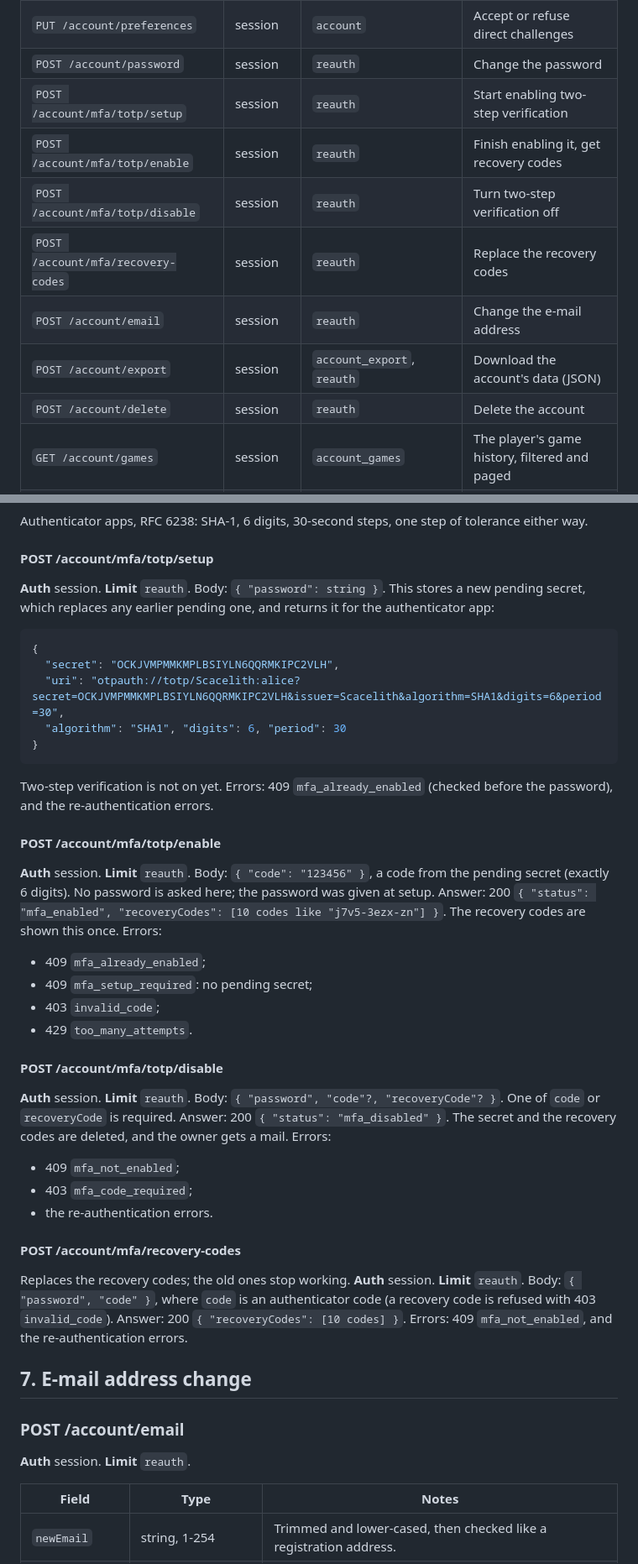
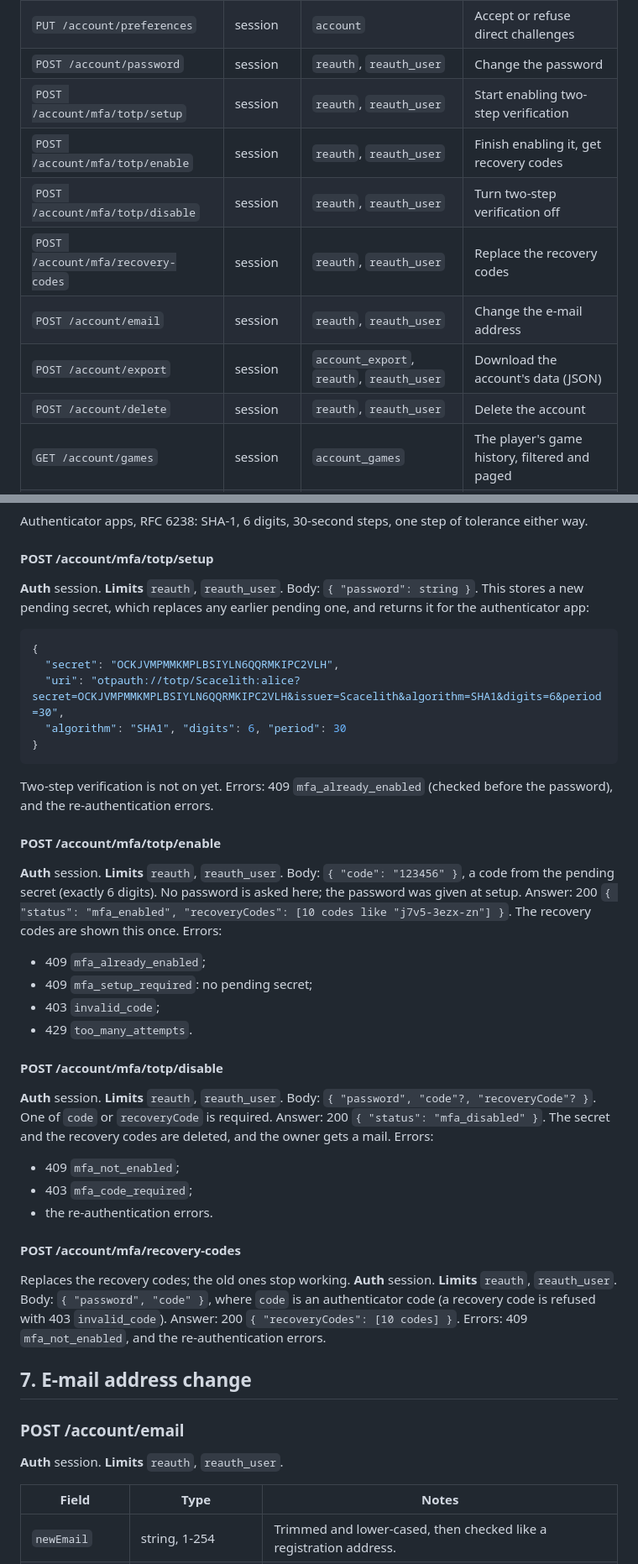
Before and after one commit to DarkCenobyte/scacelith-chess-server, a Markdown page: docs/API.md, 2 parts joined by grey strips. Shown at 84% size. GitHub-like rendering.

Commit message:
API.md: reauth_user on the account endpoints, the per-account code limit of the MFA step, rewrapped lines
Co-Authored-By: Claude Opus 5.5 <noreply@anthropic.com>
Claude-Session: https://claude.ai/code/session_013og5VEhunfZPgTMsbKLVv2

````diff
--- a/docs/API.md
+++ b/docs/API.md
@@ -370,14 +373,14 @@ Auth column:
 | `DELETE /auth/sessions/:id` | session | `sessions` | Sign out one device |
 | `GET /account/me` | session | `account` | The account, ratings, active sanctions |
 | `PUT /account/preferences` | session | `account` | Accept or refuse direct challenges |
-| `POST /account/password` | session | `reauth` | Change the password |
-| `POST /account/mfa/totp/setup` | session | `reauth` | Start enabling two-step verification |
-| `POST /account/mfa/totp/enable` | session | `reauth` | Finish enabling it, get recovery codes |
-| `POST /account/mfa/totp/disable` | session | `reauth` | Turn two-step verification off |
-| `POST /account/mfa/recovery-codes` | session | `reauth` | Replace the recovery codes |
-| `POST /account/email` | session | `reauth` | Change the e-mail address |
-| `POST /account/export` | session | `account_export`, `reauth` | Download the account's data (JSON) |
-| `POST /account/delete` | session | `reauth` | Delete the account |
+| `POST /account/password` | session | `reauth`, `reauth_user` | Change the password |
+| `POST /account/mfa/totp/setup` | session | `reauth`, `reauth_user` | Start enabling two-step verification |
+| `POST /account/mfa/totp/enable` | session | `reauth`, `reauth_user` | Finish enabling it, get recovery codes |
+| `POST /account/mfa/totp/disable` | session | `reauth`, `reauth_user` | Turn two-step verification off |
+| `POST /account/mfa/recovery-codes` | session | `reauth`, `reauth_user` | Replace the recovery codes |
+| `POST /account/email` | session | `reauth`, `reauth_user` | Change the e-mail address |
+| `POST /account/export` | session | `account_export`, `reauth`, `reauth_user` | Download the account's data (JSON) |
+| `POST /account/delete` | session | `reauth`, `reauth_user` | Delete the account |
 | `GET /account/games` | session | `account_games` | The player's game history, filtered and paged |
 | `GET /games/:id` | optional | `public_read` | A game record with its moves and clocks |
 | `GET /games/:id/pgn` | optional | `public_read` | The same game as a PGN file |
@@ -820,8 +826,9 @@ Authenticator apps, RFC 6238: SHA-1, 6 digits, 30-second steps, one step of tole
 
 #### POST /account/mfa/totp/setup
 
-**Auth** session. **Limit** `reauth`. Body: `{ "password": string }`. This stores a new pending
-secret, which replaces any earlier pending one, and returns it for the authenticator app:
+**Auth** session. **Limits** `reauth`, `reauth_user`. Body: `{ "password": string }`. This
+stores a new pending secret, which replaces any earlier pending one, and returns it for the
+authenticator app:
 
 ```json
 {
@@ -836,10 +843,10 @@ password), and the re-authentication errors.
 
 #### POST /account/mfa/totp/enable
 
-**Auth** session. **Limit** `reauth`. Body: `{ "code": "123456" }`, a code from the pending secret
-(exactly 6 digits). No password is asked here; the password was given at setup. Answer: 200
-`{ "status": "mfa_enabled", "recoveryCodes": [10 codes like "j7v5-3ezx-zn"] }`. The recovery codes
-are shown this once. Errors:
+**Auth** session. **Limits** `reauth`, `reauth_user`. Body: `{ "code": "123456" }`, a code from
+the pending secret (exactly 6 digits). No password is asked here; the password was given at
+setup. Answer: 200 `{ "status": "mfa_enabled", "recoveryCodes": [10 codes like "j7v5-3ezx-zn"] }`.
+The recovery codes are shown this once. Errors:
 
 - 409 `mfa_already_enabled`;
 - 409 `mfa_setup_required`: no pending secret;
@@ -848,9 +855,10 @@ are shown this once. Errors:
 
 #### POST /account/mfa/totp/disable
 
-**Auth** session. **Limit** `reauth`. Body: `{ "password", "code"?, "recoveryCode"? }`. One of
-`code` or `recoveryCode` is required. Answer: 200 `{ "status": "mfa_disabled" }`. The secret and
-the recovery codes are deleted, and the owner gets a mail. Errors:
+**Auth** session. **Limits** `reauth`, `reauth_user`. Body:
+`{ "password", "code"?, "recoveryCode"? }`. One of `code` or `recoveryCode` is required. Answer:
+200 `{ "status": "mfa_disabled" }`. The secret and the recovery codes are deleted, and the owner
+gets a mail. Errors:
 
 - 409 `mfa_not_enabled`;
 - 403 `mfa_code_required`;
@@ -858,16 +866,16 @@ the recovery codes are deleted, and the owner gets a mail. Errors:
 
 #### POST /account/mfa/recovery-codes
 
-Replaces the recovery codes; the old ones stop working. **Auth** session. **Limit** `reauth`.
-Body: `{ "password", "code" }`, where `code` is an authenticator code (a recovery code is refused
-with 403 `invalid_code`). Answer: 200 `{ "recoveryCodes": [10 codes] }`. Errors: 409
-`mfa_not_enabled`, and the re-authentication errors.
+Replaces the recovery codes; the old ones stop working. **Auth** session. **Limits** `reauth`,
+`reauth_user`. Body: `{ "password", "code" }`, where `code` is an authenticator code (a recovery
+code is refused with 403 `invalid_code`). Answer: 200 `{ "recoveryCodes": [10 codes] }`. Errors:
+409 `mfa_not_enabled`, and the re-authentication errors.
 
 ## 7. E-mail address change
 
 ### POST /account/email
 
-**Auth** session. **Limit** `reauth`.
+**Auth** session. **Limits** `reauth`, `reauth_user`.
 
 | Field | Type | Notes |
 |---|---|---|
````
Also changed, not shown: other parts of docs/API.md (+29 -22 lines).
